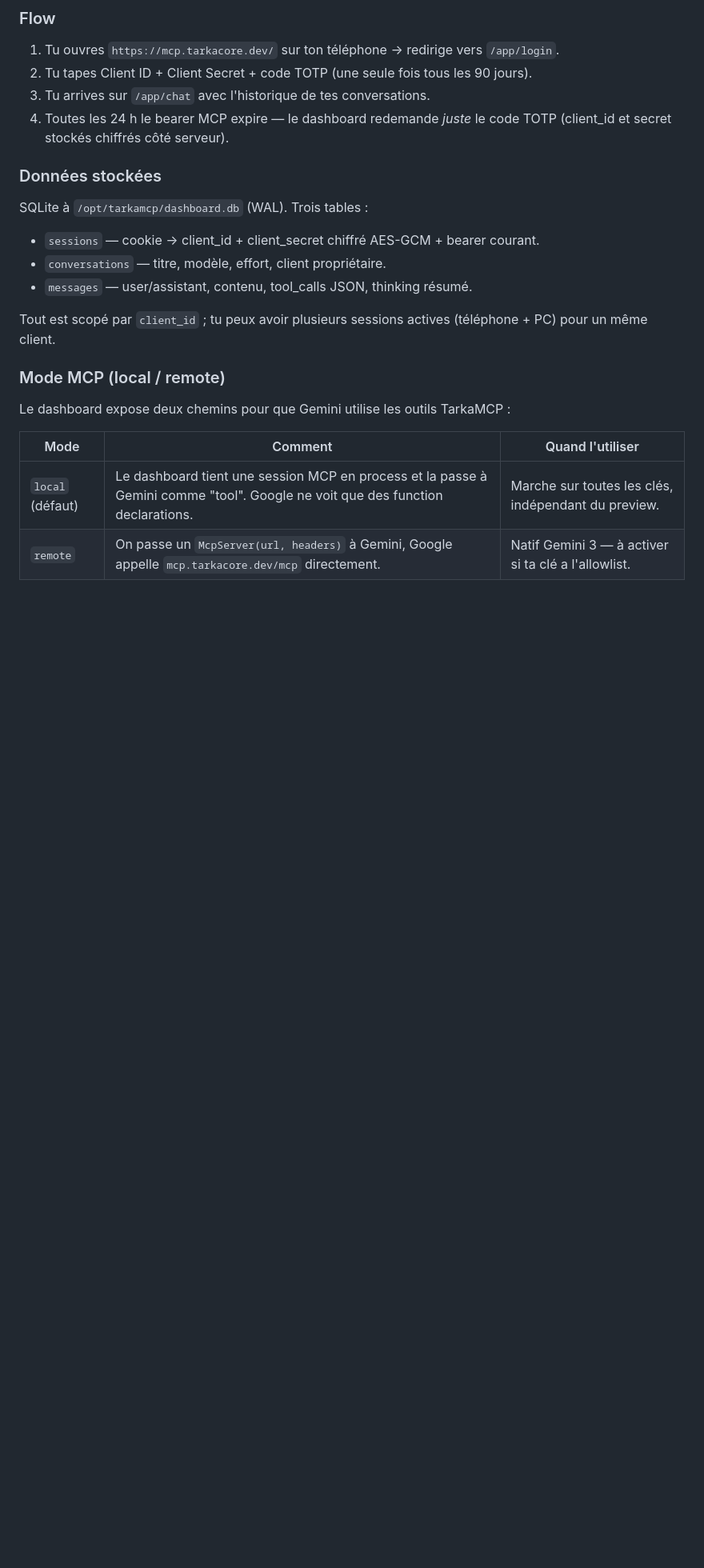
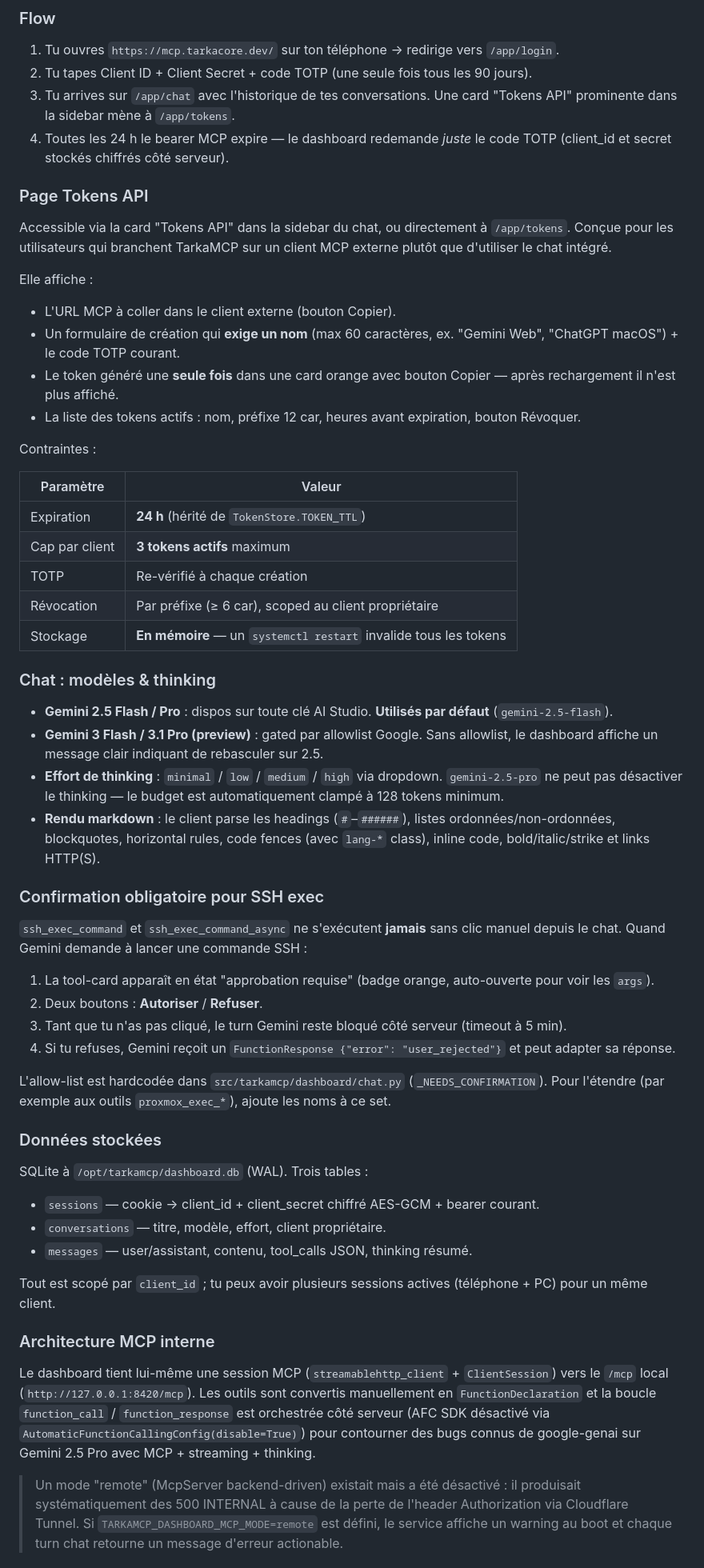
Before and after one commit to Showdown76py/BeaconMCP, a Markdown page: README.md, the part around one of its changes. Shown at 80% size. Drawn GitHub-style; blank space fills up the shorter version.

```diff
--- a/README.md
+++ b/README.md
@@ -247,8 +255,46 @@ Dashboard: http://0.0.0.0:8420/app/login
 
 1. Tu ouvres `https://mcp.tarkacore.dev/` sur ton téléphone → redirige vers `/app/login`.
 2. Tu tapes Client ID + Client Secret + code TOTP (une seule fois tous les 90 jours).
-3. Tu arrives sur `/app/chat` avec l'historique de tes conversations.
+3. Tu arrives sur `/app/chat` avec l'historique de tes conversations. Une card "Tokens API" prominente dans la sidebar mène à `/app/tokens`.
 4. Toutes les 24 h le bearer MCP expire — le dashboard redemande *juste* le code TOTP (client_id et secret stockés chiffrés côté serveur).
+
+### Page Tokens API
+
+Accessible via la card "Tokens API" dans la sidebar du chat, ou directement à `/app/tokens`. Conçue pour les utilisateurs qui branchent TarkaMCP sur un client MCP externe plutôt que d'utiliser le chat intégré.
+
+Elle affiche :
+- L'URL MCP à coller dans le client externe (bouton Copier).
+- Un formulaire de création qui **exige un nom** (max 60 caractères, ex. "Gemini Web", "ChatGPT macOS") + le code TOTP courant.
+- Le token généré une **seule fois** dans une card orange avec bouton Copier — après rechargement il n'est plus affiché.
+- La liste des tokens actifs : nom, préfixe 12 car, heures avant expiration, bouton Révoquer.
+
+Contraintes :
+
+| Paramètre | Valeur |
+|-----------|--------|
+| Expiration | **24 h** (hérité de `TokenStore.TOKEN_TTL`) |
+| Cap par client | **3 tokens actifs** maximum |
+| TOTP | Re-vérifié à chaque création |
+| Révocation | Par préfixe (≥ 6 car), scoped au client propriétaire |
+| Stockage | **En mémoire** — un `systemctl restart` invalide tous les tokens |
+
+### Chat : modèles & thinking
+
+- **Gemini 2.5 Flash / Pro** : dispos sur toute clé AI Studio. **Utilisés par défaut** (`gemini-2.5-flash`).
+- **Gemini 3 Flash / 3.1 Pro (preview)** : gated par allowlist Google. Sans allowlist, le dashboard affiche un message clair indiquant de rebasculer sur 2.5.
+- **Effort de thinking** : `minimal` / `low` / `medium` / `high` via dropdown. `gemini-2.5-pro` ne peut pas désactiver le thinking — le budget est automatiquement clampé à 128 tokens minimum.
+- **Rendu markdown** : le client parse les headings (`#`–`######`), listes ordonnées/non-ordonnées, blockquotes, horizontal rules, code fences (avec `lang-*` class), inline code, bold/italic/strike et links HTTP(S).
+
+### Confirmation obligatoire pour SSH exec
+
+`ssh_exec_command` et `ssh_exec_command_async` ne s'exécutent **jamais** sans clic manuel depuis le chat. Quand Gemini demande à lancer une commande SSH :
+
+1. La tool-card apparaît en état "approbation requise" (badge orange, auto-ouverte pour voir les `args`).
+2. Deux boutons : **Autoriser** / **Refuser**.
+3. Tant que tu n'as pas cliqué, le turn Gemini reste bloqué côté serveur (timeout à 5 min).
+4. Si tu refuses, Gemini reçoit un `FunctionResponse {"error": "user_rejected"}` et peut adapter sa réponse.
+
+L'allow-list est hardcodée dans `src/tarkamcp/dashboard/chat.py` (`_NEEDS_CONFIRMATION`). Pour l'étendre (par exemple aux outils `proxmox_exec_*`), ajoute les noms à ce set.
 
 ### Données stockées
 
@@ -259,12 +305,9 @@ SQLite à `/opt/tarkamcp/dashboard.db` (WAL). Trois tables :
 
 Tout est scopé par `client_id` ; tu peux avoir plusieurs sessions actives (téléphone + PC) pour un même client.
 
-### Mode MCP (local / remote)
+### Architecture MCP interne
 
-Le dashboard expose deux chemins pour que Gemini utilise les outils TarkaMCP :
+Le dashboard tient lui-même une session MCP (`streamablehttp_client` + `ClientSession`) vers le `/mcp` local (`http://127.0.0.1:8420/mcp`). Les outils sont convertis manuellement en `FunctionDeclaration` et la boucle `function_call` / `function_response` est orchestrée côté serveur (AFC SDK désactivé via `AutomaticFunctionCallingConfig(disable=True)`) pour contourner des bugs connus de google-genai sur Gemini 2.5 Pro avec MCP + streaming + thinking.
 
-| Mode | Comment | Quand l'utiliser |
-|------|---------|------------------|
-| `local` (défaut) | Le dashboard tient une session MCP en process et la passe à Gemini comme "tool". Google ne voit que des function declarations. | Marche sur toutes les clés, indépendant du preview. |
-| `remote` | On passe un `McpServer(url, headers)` à Gemini, Google appelle `mcp.tarkacore.dev/mcp` directement. | Natif Gemini 3 — à activer si ta clé a l'allowlist. |
+> Un mode "remote" (McpServer backend-driven) existait mais a été désactivé : il produisait systématiquement des 500 INTERNAL à cause de la perte de l'header Authorization via Cloudflare Tunnel. Si `TARKAMCP_DASHBOARD_MCP_MODE=remote` est défini, le service affiche un warning au boot et chaque turn chat retourne un message d'erreur actionable.
 
```
Also changed, not shown: other parts of README.md (+29 -27 lines).
